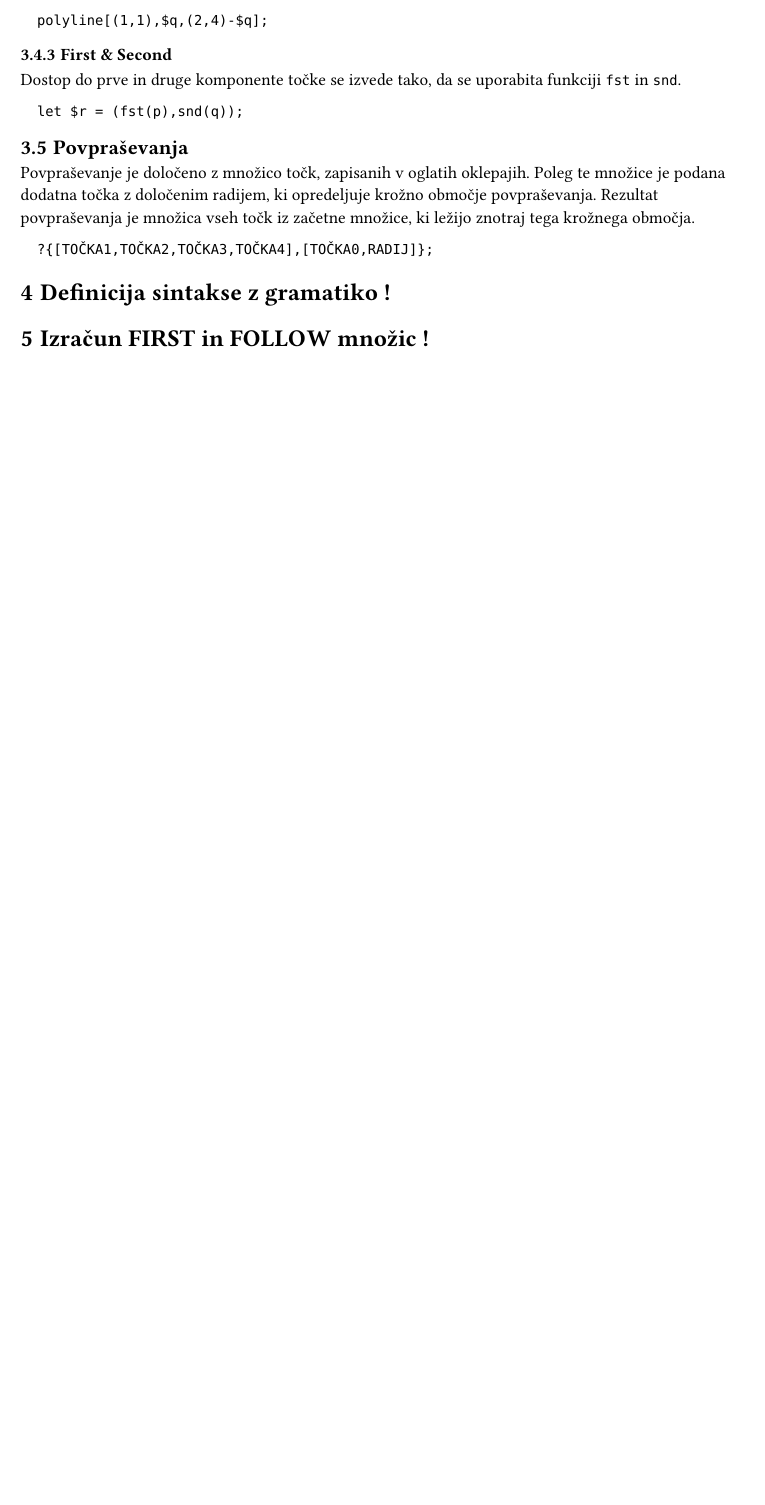
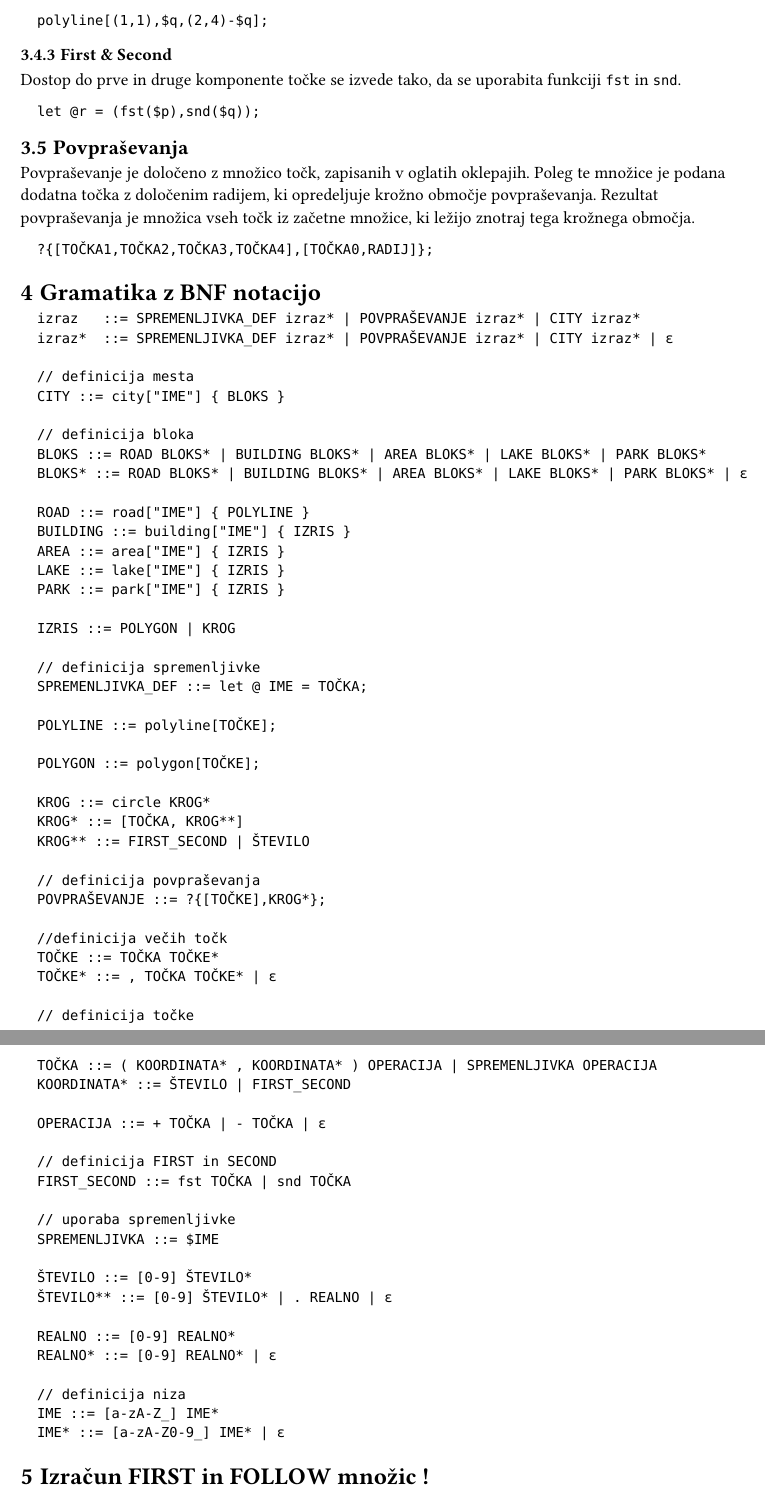
Before and after one commit to tomlidobnik/FERI-Digitalni-dvojcek, a Typst document (docs/prevajanje_programskih_jezikov_porocilo.typ): part of page 6 of 6 before the commit and two parts of pages 6 and 7 of 7 after it, the two joined at a grey line, cut so that both start at the same text, the shorter picture padded with empty space. Compiled offline with Typst 0.15.

Commit message:
feat: Formalna definicija sintakse jezika BNF (SCRUM-21)

````diff
--- a/docs/prevajanje_programskih_jezikov_porocilo.typ
+++ b/docs/prevajanje_programskih_jezikov_porocilo.typ
@@ -52,7 +52,7 @@ city ["Maribor"]{
 }
 
 ?{[(1,1),$p,$q,(3,4)],[(1,1),3]};
-let $r = (fst(p),snd(q));
+let @r = (fst(p),snd(q));
 ```
 == Konstrukti
 Uporabljen jezik vsebuje naslednje konstrukte.
@@ -169,7 +169,7 @@ Odštevanje dveh točk se izvede tako, da se odštejeta obe komponenti točk. Re
 === First & Second
 Dostop do prve in druge komponente točke se izvede tako, da se uporabita funkciji `fst` in `snd`.
 ```
-  let $r = (fst(p),snd(q));
+  let @r = (fst($p),snd($q));
 ```
 == Povpraševanja
 Povpraševanje je določeno z množico točk, zapisanih v oglatih oklepajih. Poleg te množice je podana dodatna točka z določenim radijem, ki opredeljuje krožno območje povpraševanja. Rezultat povpraševanja je množica vseh točk iz začetne množice, ki ležijo znotraj tega krožnega območja.
@@ -177,7 +177,66 @@ Povpraševanje je določeno z množico točk, zapisanih v oglatih oklepajih. Pol
   ?{[TOČKA1,TOČKA2,TOČKA3,TOČKA4],[TOČKA0,RADIJ]};
 ```
 
-= Definicija sintakse z gramatiko !
+= Gramatika z BNF notacijo
+```
+  izraz   ::= SPREMENLJIVKA_DEF izraz* | POVPRAŠEVANJE izraz* | CITY izraz*
+  izraz*  ::= SPREMENLJIVKA_DEF izraz* | POVPRAŠEVANJE izraz* | CITY izraz* | ε
+
+  // definicija mesta
+  CITY ::= city["IME"] { BLOKS }
+
+  // definicija bloka
+  BLOKS ::= ROAD BLOKS* | BUILDING BLOKS* | AREA BLOKS* | LAKE BLOKS* | PARK BLOKS*
+  BLOKS* ::= ROAD BLOKS* | BUILDING BLOKS* | AREA BLOKS* | LAKE BLOKS* | PARK BLOKS* | ε
+
+  ROAD ::= road["IME"] { POLYLINE }
+  BUILDING ::= building["IME"] { IZRIS }
+  AREA ::= area["IME"] { IZRIS }
+  LAKE ::= lake["IME"] { IZRIS }
+  PARK ::= park["IME"] { IZRIS }
+
+  IZRIS ::= POLYGON | KROG
+
+  // definicija spremenljivke
+  SPREMENLJIVKA_DEF ::= let @ IME = TOČKA;
+
+  POLYLINE ::= polyline[TOČKE];
+
+  POLYGON ::= polygon[TOČKE];
+
+  KROG ::= circle KROG*
+  KROG* ::= [TOČKA, KROG**]
+  KROG** ::= FIRST_SECOND | ŠTEVILO
+
+  // definicija povpraševanja
+  POVPRAŠEVANJE ::= ?{[TOČKE],KROG*};
+
+  //definicija večih točk
+  TOČKE ::= TOČKA TOČKE*
+  TOČKE* ::= , TOČKA TOČKE* | ε
+
+  // definicija točke
+  TOČKA ::= ( KOORDINATA* , KOORDINATA* ) OPERACIJA | SPREMENLJIVKA OPERACIJA
+  KOORDINATA* ::= ŠTEVILO | FIRST_SECOND
+
+  OPERACIJA ::= + TOČKA | - TOČKA | ε
+
+  // definicija FIRST in SECOND
+  FIRST_SECOND ::= fst TOČKA | snd TOČKA
+
+  // uporaba spremenljivke
+  SPREMENLJIVKA ::= $IME
+
+  ŠTEVILO ::= [0-9] ŠTEVILO*
+  ŠTEVILO** ::= [0-9] ŠTEVILO* | . REALNO | ε
+
+  REALNO ::= [0-9] REALNO*
+  REALNO* ::= [0-9] REALNO* | ε
+
+  // definicija niza
+  IME ::= [a-zA-Z_] IME*
+  IME* ::= [a-zA-Z0-9_] IME* | ε
+```
 
 = Izračun FIRST in FOLLOW množic !
 
````
Also changed, not shown: docs/prevajanje_programskih_jezikov_porocilo.typ (6 more changed lines).
